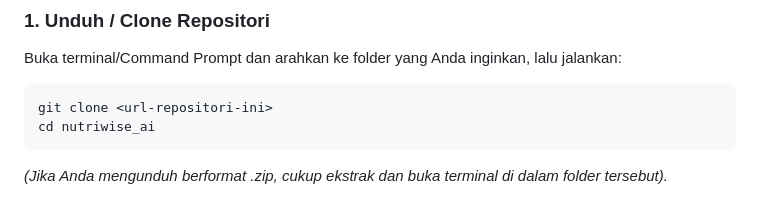
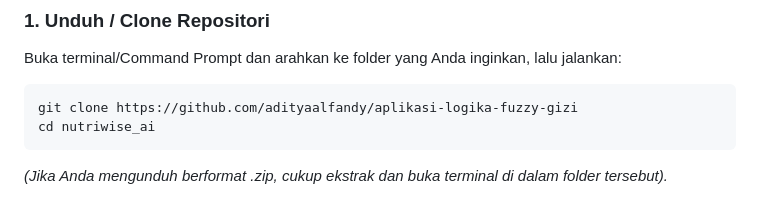
Before and after one commit to adityaalfandy/aplikasi-logika-fuzzy-gizi, a Markdown page: README.md, the part around the change. Drawn GitHub-style.

Commit message:
Update readme
Updated the clone command with the actual repository URL.

````diff
--- a/README.md
+++ b/README.md
@@ -26,7 +26,7 @@ Anda hanya perlu mengikuti langkah-langkah di bawah ini untuk menjalankan NutriW
 ### 1. Unduh / Clone Repositori
 Buka terminal/Command Prompt dan arahkan ke folder yang Anda inginkan, lalu jalankan:
 ```bash
-git clone <url-repositori-ini>
+git clone https://github.com/adityaalfandy/aplikasi-logika-fuzzy-gizi
 cd nutriwise_ai
 ```
 *(Jika Anda mengunduh berformat .zip, cukup ekstrak dan buka terminal di dalam folder tersebut).*
````
